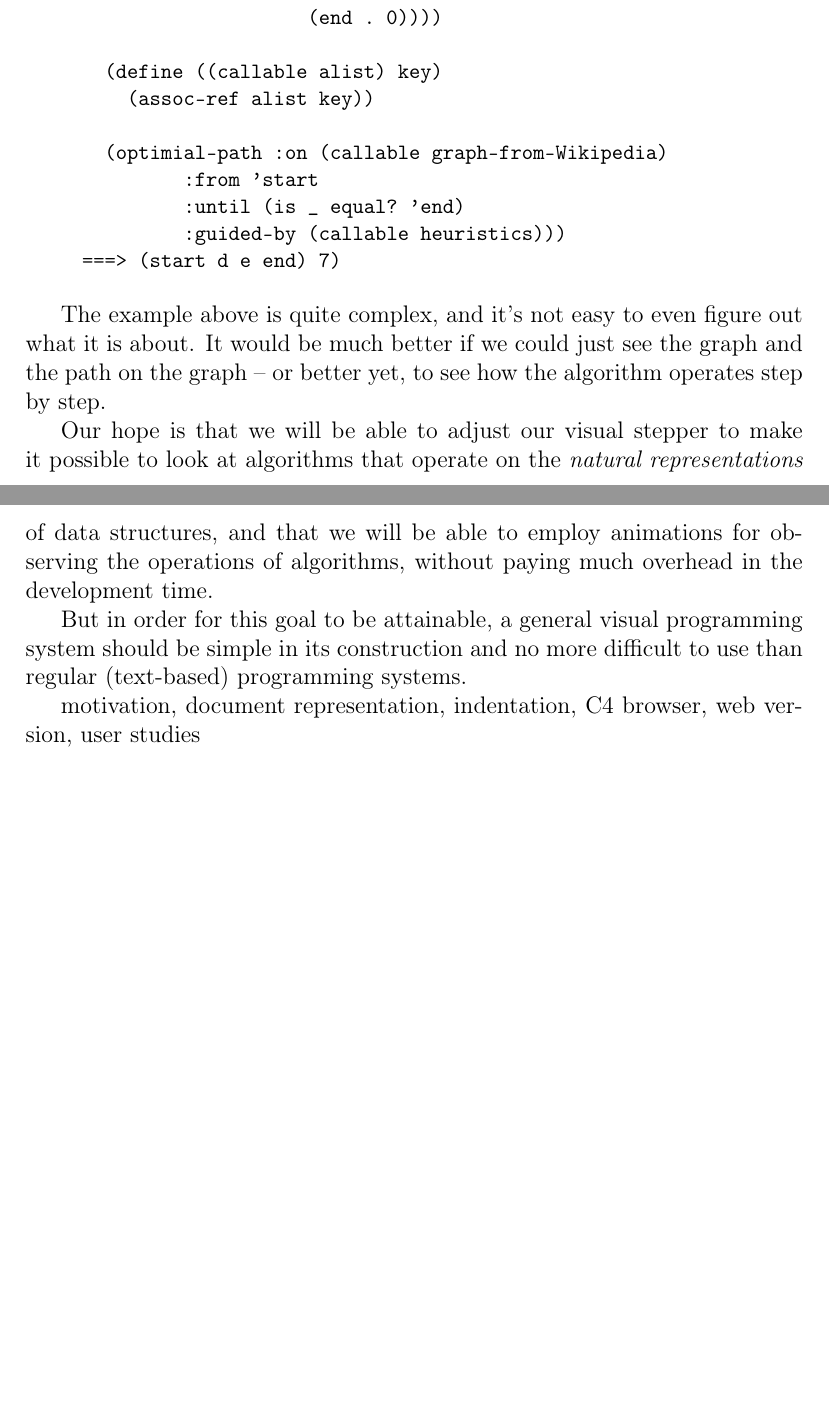
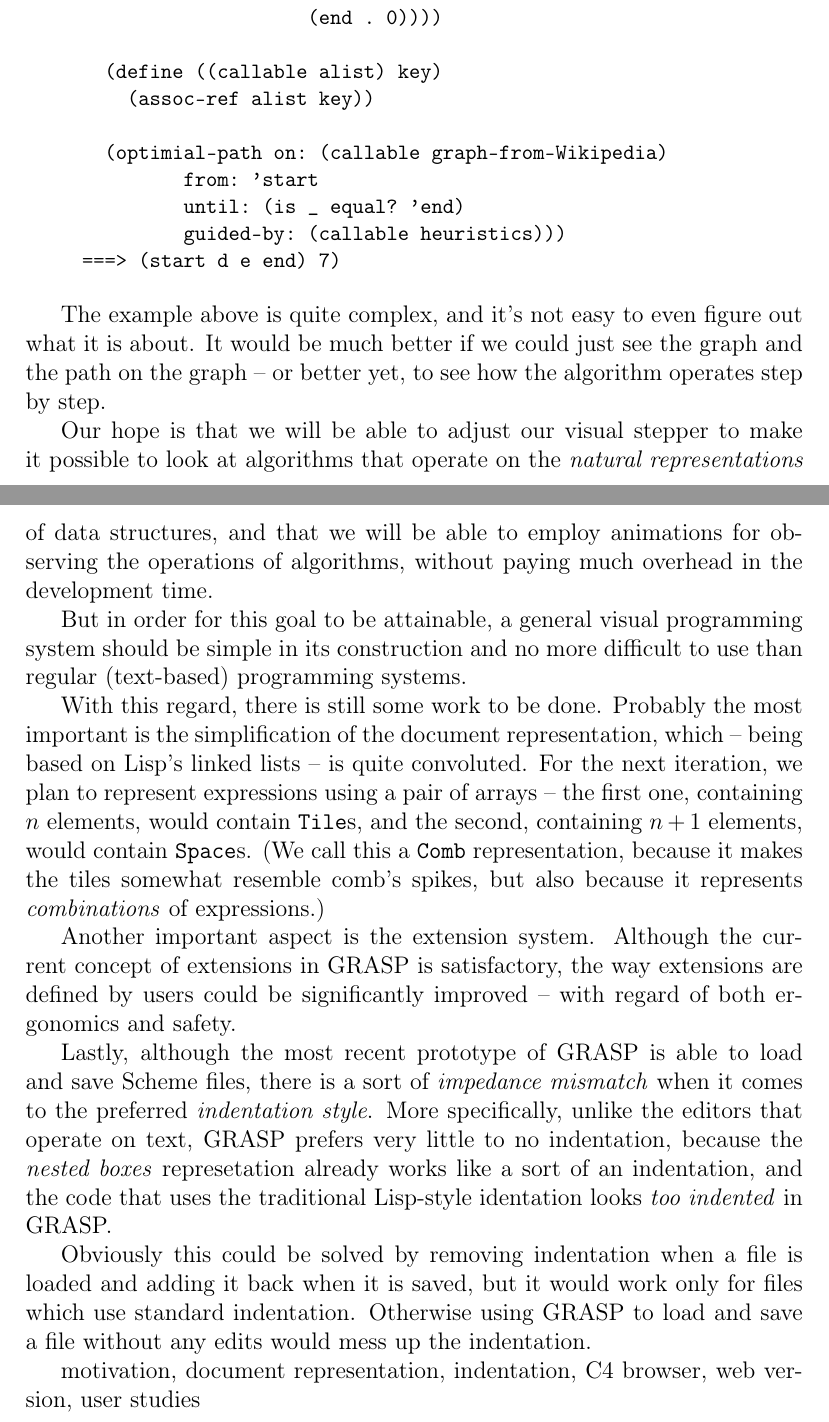
Before and after one commit to panicz/grasp, a LaTeX paper (doc/gvp/gvp.tex): two parts of pages 28 and 29 of 29, joined at a grey line, cut so that both start at the same text, the shorter picture padded with empty space. Compiled offline with pdfLaTeX.

Commit message:
Document representation and indentation

```diff
--- a/doc/gvp/gvp.tex
+++ b/doc/gvp/gvp.tex
@@ -1380,10 +1380,10 @@ Likewise, we might consider this example usage of the \textit{A*
        (define ((callable alist) key)
          (assoc-ref alist key))
 
-       (optimial-path :on (callable graph-from-Wikipedia)
-              :from 'start
-              :until (is _ equal? 'end)
-              :guided-by (callable heuristics)))
+       (optimial-path on: (callable graph-from-Wikipedia)
+              from: 'start
+              until: (is _ equal? 'end)
+              guided-by: (callable heuristics)))
      ===> (start d e end) 7)
 \end{Snippet}
 
@@ -1402,6 +1402,35 @@ But in order for this goal to be attainable, a general visual
 programming system should be simple in its construction and no more
 difficult to use than regular (text-based) programming systems.
 
+With this regard, there is still some work to be done. Probably the
+most important is the simplification of the document representation,
+which -- being based on Lisp's linked lists -- is quite convoluted.
+For the next iteration, we plan to represent expressions using a pair
+of arrays -- the first one, containing $n$ elements, would contain
+\texttt{Tile}s, and the second, containing $n+1$ elements, would
+contain \texttt{Space}s. (We call this a \texttt{Comb} representation,
+because it makes the tiles somewhat resemble comb's spikes, but also
+because it represents \textit{combinations} of expressions.)
+
+Another important aspect is the extension system. Although the current
+concept of extensions in GRASP is satisfactory, the way extensions are
+defined by users could be significantly improved -- with regard of
+both ergonomics and safety.
+
+Lastly, although the most recent prototype of GRASP is able to load
+and save Scheme files, there is a sort of \textit{impedance mismatch}
+when it comes to the preferred \textit{indentation style}. More
+specifically, unlike the editors that operate on text, GRASP prefers
+very little to no indentation, because the \textit{nested boxes}
+represetation already works like a sort of an indentation, and the
+code that uses the traditional Lisp-style identation looks \textit{too
+  indented} in GRASP.
+
+Obviously this could be solved by removing indentation when a file is
+loaded and adding it back when it is saved, but it would work only for
+files which use standard indentation. Otherwise using GRASP to load
+and save a file without any edits would mess up the indentation.
+
 
 
 
```
